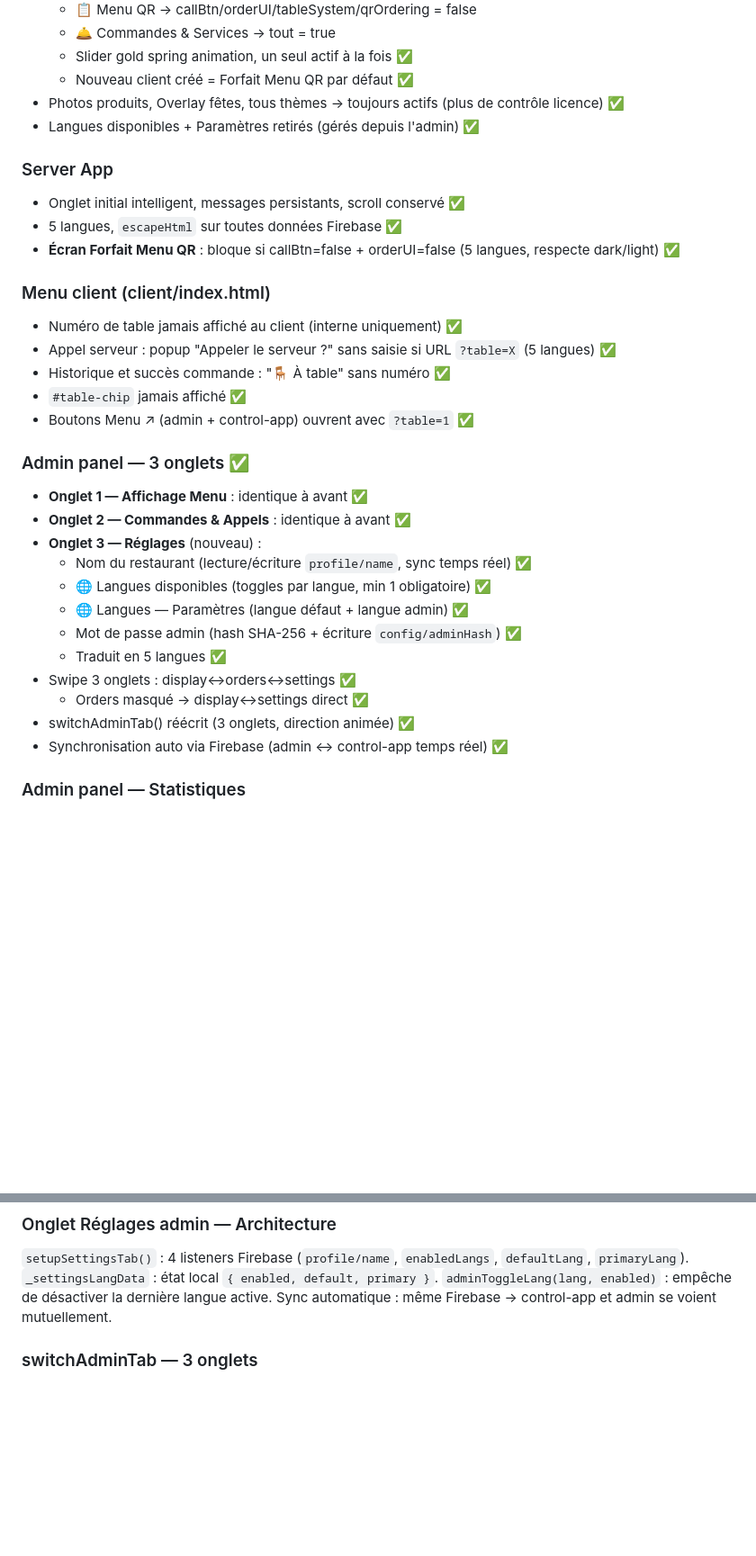
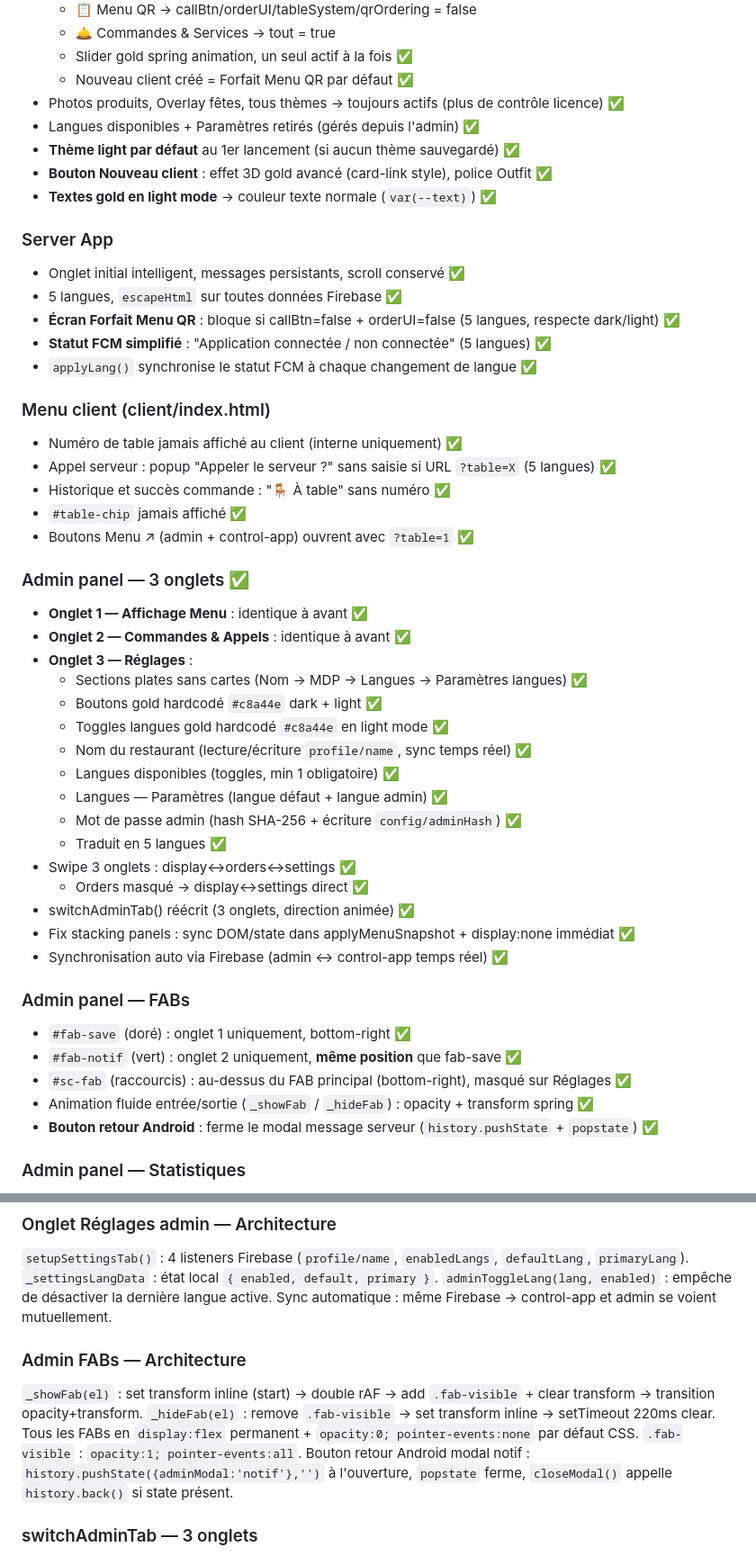
Before and after one commit to Cafe-elysee/menu-saas-platform, a Markdown page: STATE.md, 2 parts joined by grey strips. Shown at 90% size. GitHub-like rendering; blank space fills up the shorter version.

```diff
--- a/STATE.md
+++ b/STATE.md
@@ -61,11 +63,16 @@ Pour mettre à jour l'état fonctionnel : demander à Claude de changer ce commi
   - Nouveau client créé = Forfait Menu QR par défaut ✅
 - Photos produits, Overlay fêtes, tous thèmes → toujours actifs (plus de contrôle licence) ✅
 - Langues disponibles + Paramètres retirés (gérés depuis l'admin) ✅
+- **Thème light par défaut** au 1er lancement (si aucun thème sauvegardé) ✅
+- **Bouton Nouveau client** : effet 3D gold avancé (card-link style), police Outfit ✅
+- **Textes gold en light mode** → couleur texte normale (`var(--text)`) ✅
 
 ### Server App
 - Onglet initial intelligent, messages persistants, scroll conservé ✅
 - 5 langues, `escapeHtml` sur toutes données Firebase ✅
 - **Écran Forfait Menu QR** : bloque si callBtn=false + orderUI=false (5 langues, respecte dark/light) ✅
+- **Statut FCM simplifié** : "Application connectée / non connectée" (5 langues) ✅
+- `applyLang()` synchronise le statut FCM à chaque changement de langue ✅
 
 ### Menu client (client/index.html)
 - Numéro de table jamais affiché au client (interne uniquement) ✅
@@ -77,16 +84,27 @@ Pour mettre à jour l'état fonctionnel : demander à Claude de changer ce commi
 ### Admin panel — 3 onglets ✅
 - **Onglet 1 — Affichage Menu** : identique à avant ✅
 - **Onglet 2 — Commandes & Appels** : identique à avant ✅
-- **Onglet 3 — Réglages** (nouveau) :
+- **Onglet 3 — Réglages** :
+  - Sections plates sans cartes (Nom → MDP → Langues → Paramètres langues) ✅
+  - Boutons gold hardcodé `#c8a44e` dark + light ✅
+  - Toggles langues gold hardcodé `#c8a44e` en light mode ✅
   - Nom du restaurant (lecture/écriture `profile/name`, sync temps réel) ✅
-  - 🌐 Langues disponibles (toggles par langue, min 1 obligatoire) ✅
-  - 🌐 Langues — Paramètres (langue défaut + langue admin) ✅
+  - Langues disponibles (toggles, min 1 obligatoire) ✅
+  - Langues — Paramètres (langue défaut + langue admin) ✅
   - Mot de passe admin (hash SHA-256 + écriture `config/adminHash`) ✅
   - Traduit en 5 langues ✅
 - Swipe 3 onglets : display↔orders↔settings ✅
   - Orders masqué → display↔settings direct ✅
 - switchAdminTab() réécrit (3 onglets, direction animée) ✅
+- Fix stacking panels : sync DOM/state dans applyMenuSnapshot + display:none immédiat ✅
 - Synchronisation auto via Firebase (admin ↔ control-app temps réel) ✅
+
+### Admin panel — FABs
+- `#fab-save` (doré) : onglet 1 uniquement, bottom-right ✅
+- `#fab-notif` (vert) : onglet 2 uniquement, **même position** que fab-save ✅
+- `#sc-fab` (raccourcis) : au-dessus du FAB principal (bottom-right), masqué sur Réglages ✅
+- Animation fluide entrée/sortie (`_showFab` / `_hideFab`) : opacity + transform spring ✅
+- **Bouton retour Android** : ferme le modal message serveur (`history.pushState` + `popstate`) ✅
 
 ### Admin panel — Statistiques
 - Section Statistiques carte unique réductible ✅
@@ -117,6 +135,13 @@ Nouveau client : Forfait Menu QR par défaut (`callBtn:false, orderUI:false, tab
 `_settingsLangData` : état local `{ enabled, default, primary }`.
 `adminToggleLang(lang, enabled)` : empêche de désactiver la dernière langue active.
 Sync automatique : même Firebase → control-app et admin se voient mutuellement.
+
+### Admin FABs — Architecture
+`_showFab(el)` : set transform inline (start) → double rAF → add `.fab-visible` + clear transform → transition opacity+transform.
+`_hideFab(el)` : remove `.fab-visible` → set transform inline → setTimeout 220ms clear.
+Tous les FABs en `display:flex` permanent + `opacity:0; pointer-events:none` par défaut CSS.
+`.fab-visible` : `opacity:1; pointer-events:all`.
+Bouton retour Android modal notif : `history.pushState({adminModal:'notif'},'')` à l'ouverture, `popstate` ferme, `closeModal()` appelle `history.back()` si state présent.
 
 ### switchAdminTab — 3 onglets
 `_TAB_ORDER = { display:0, orders:1, settings:2 }` → direction d'animation calculée par index.
```
Also changed, not shown: other parts of STATE.md (+18 -6 lines).
